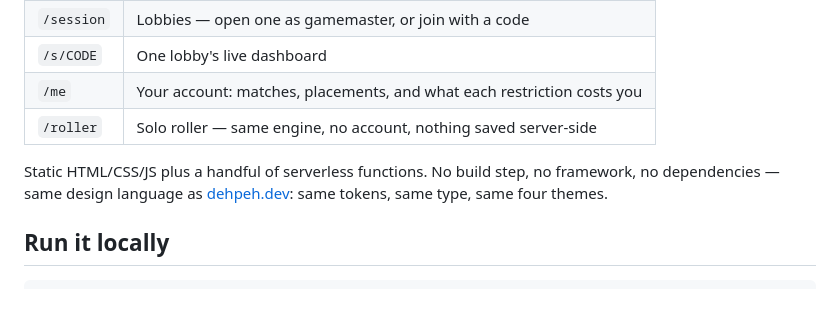
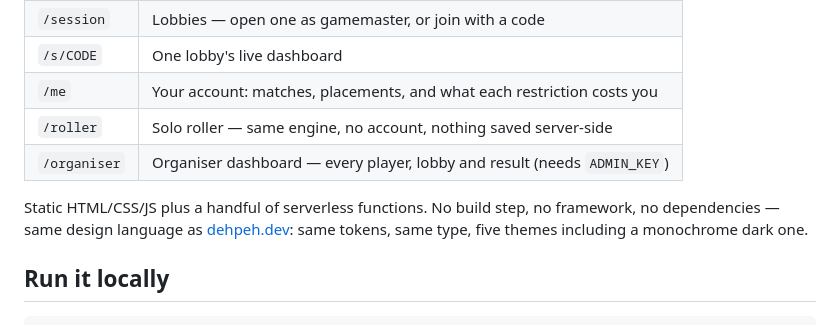
Before and after one commit to Dehpeh/tft-randomizer, a Markdown page: README.md, the part around the change. Rendered like a GitHub page.

Commit message:
List the organiser page in the readme

```diff
--- a/README.md
+++ b/README.md
@@ -10,10 +10,11 @@ doc, then keeps the results.
 | `/s/CODE` | One lobby's live dashboard |
 | `/me` | Your account: matches, placements, and what each restriction costs you |
 | `/roller` | Solo roller — same engine, no account, nothing saved server-side |
+| `/organiser` | Organiser dashboard — every player, lobby and result (needs `ADMIN_KEY`) |
 
 Static HTML/CSS/JS plus a handful of serverless functions. No build step, no
 framework, no dependencies — same design language as
-[dehpeh.dev](https://dehpeh.dev): same tokens, same type, same four themes.
+[dehpeh.dev](https://dehpeh.dev): same tokens, same type, five themes including a monochrome dark one.
 
 ## Run it locally
 
```
